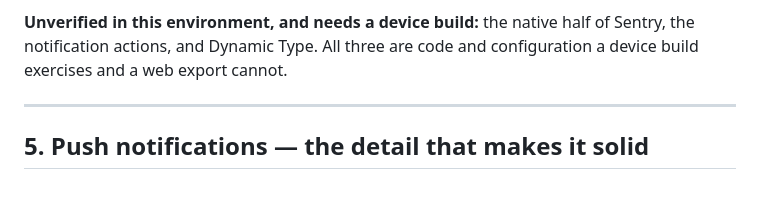
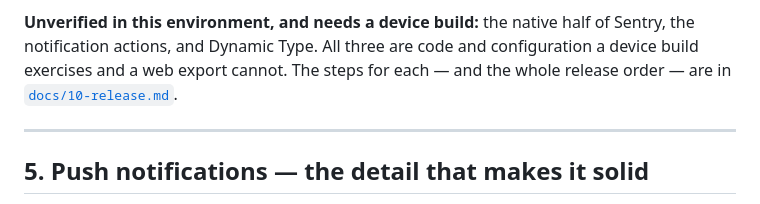
Before and after one commit to Nathan-swiftee/NestConnect, a Markdown page: docs/09-mobile-app-and-push.md, the part around the change. Drawn GitHub-style.

```diff
--- a/docs/09-mobile-app-and-push.md
+++ b/docs/09-mobile-app-and-push.md
@@ -442,7 +442,9 @@ phone.
 
 **Unverified in this environment, and needs a device build:** the native half
 of Sentry, the notification actions, and Dynamic Type. All three are code and
-configuration a device build exercises and a web export cannot.
+configuration a device build exercises and a web export cannot. The steps for
+each — and the whole release order — are in
+[`docs/10-release.md`](10-release.md).
 
 ---
 
```
Also changed, not shown: docs/10-release.md (added, +176 -0 lines).
